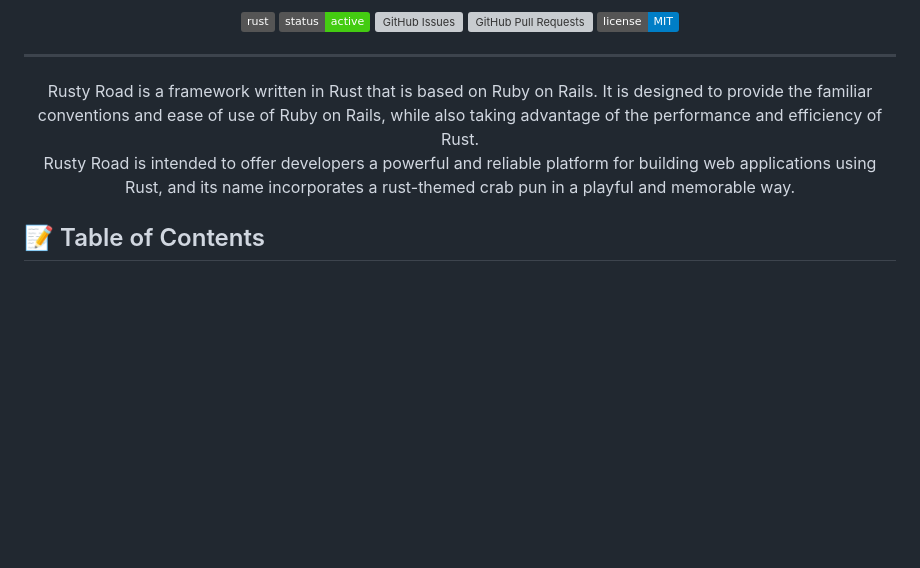
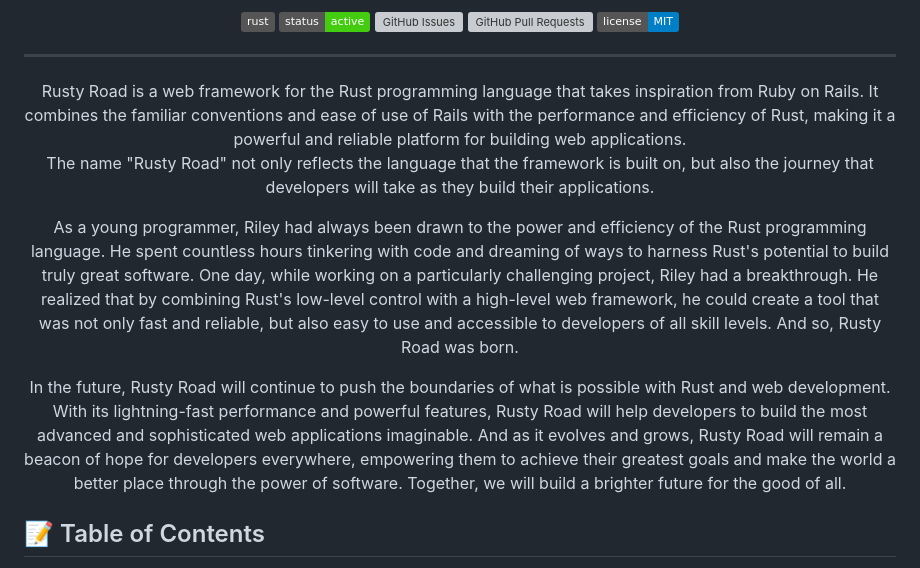
Before and after one commit to RustyRoad/RustyRoad, a Markdown page: README.md, the part around the change. GitHub-like rendering; badges without logos; blank space fills up the shorter version; grey boxes are pictures that could not be loaded.

```diff
--- a/README.md
+++ b/README.md
@@ -16,10 +16,20 @@
 
 ---
 
-<p align="center">Rusty Road is a framework written in Rust that is based on Ruby on Rails. It is designed to provide the familiar conventions and ease of use of Ruby on Rails, while also taking advantage of the performance and efficiency of Rust.
-    <br>
-    Rusty Road is intended to offer developers a powerful and reliable platform for building web applications using Rust, and its name incorporates a rust-themed crab pun in a playful and memorable way.
+<p align="center">
+  Rusty Road is a web framework for the Rust programming language that takes inspiration from Ruby on Rails. It combines the familiar conventions and ease of use of Rails with the performance and efficiency of Rust, making it a powerful and reliable platform for building web applications.
+  <br>
+  The name "Rusty Road" not only reflects the language that the framework is built on, but also the journey that developers will take as they build their applications.
 </p>
+<p align="center">
+  As a young programmer, Riley had always been drawn to the power and efficiency of the Rust programming language. He spent countless hours tinkering with code and dreaming of ways to harness Rust's potential to build truly great software. One day, while working on a particularly challenging project, Riley had a breakthrough. He realized that by combining Rust's low-level control with a high-level web framework, he could create a tool that was not only fast and reliable, but also easy to use and accessible to developers of all skill levels. And so, Rusty Road was born.
+</p>
+
+<p align="center">
+  In the future, Rusty Road will continue to push the boundaries of what is possible with Rust and web development. With its lightning-fast performance and powerful features, Rusty Road will help developers to build the most advanced and sophisticated web applications imaginable. And as it evolves and grows, Rusty Road will remain a beacon of hope for developers everywhere, empowering them to achieve their greatest goals and make the world a better place through the power of software. Together, we will build a brighter future for the good of all.
+</p>
+
+
 
 ## 📝 Table of Contents
 
```
